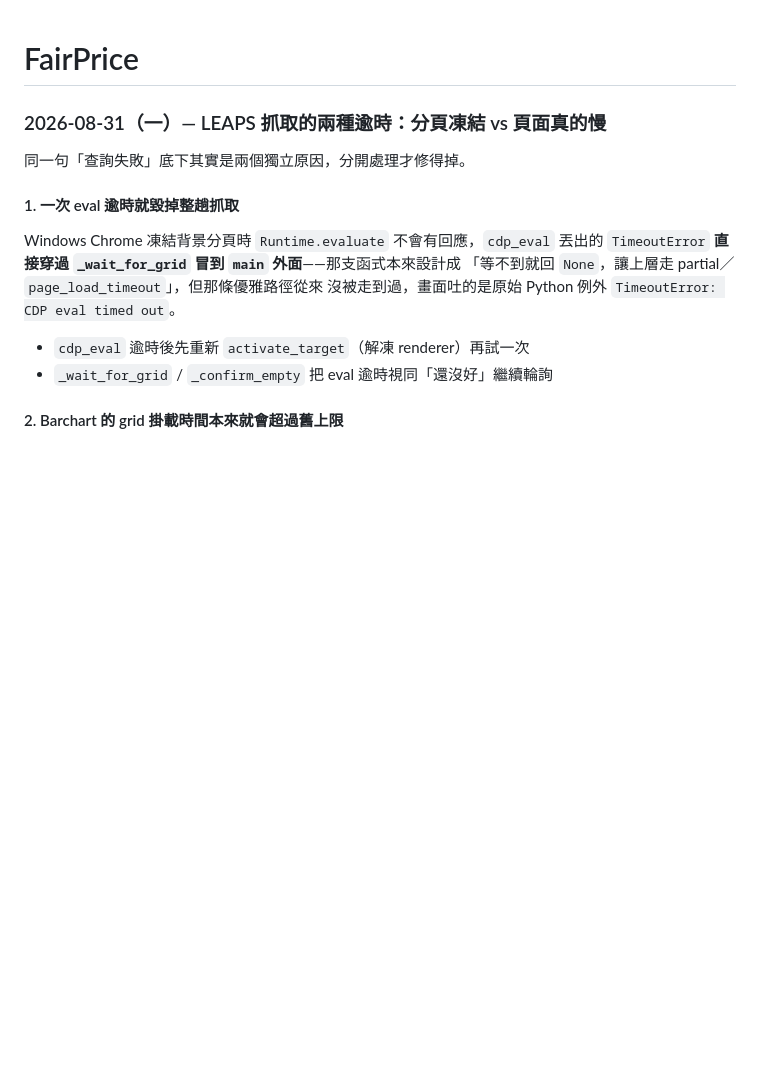
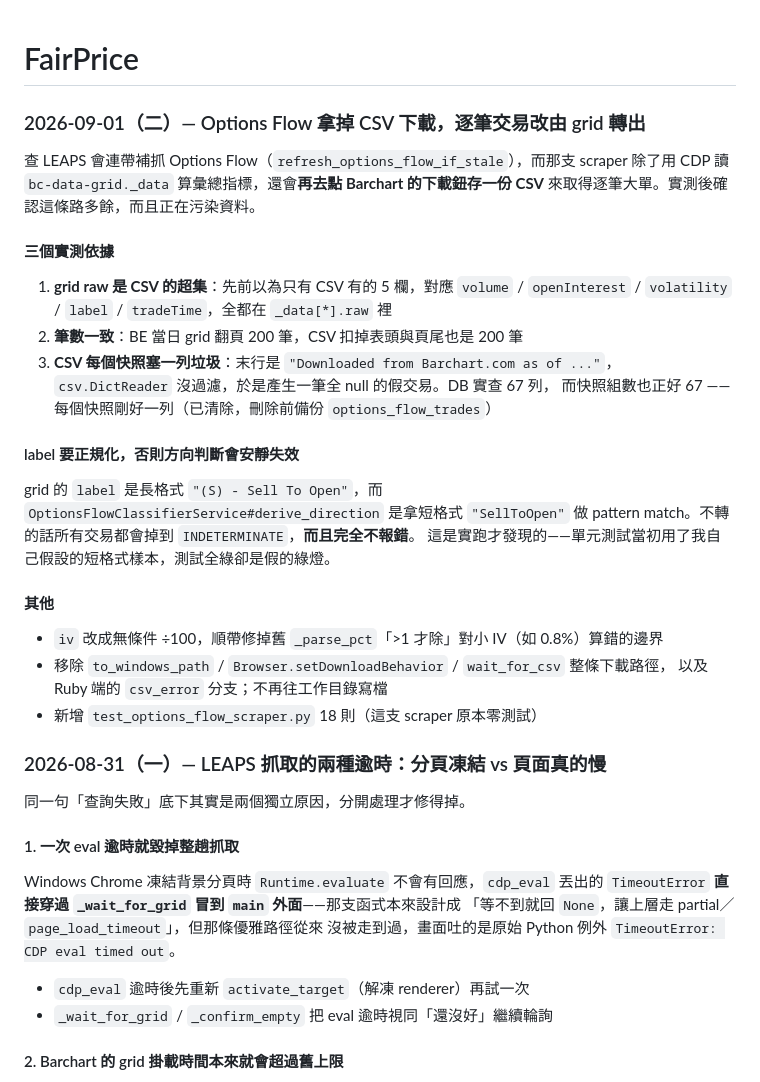
Before and after one commit to idarfan/fair-price, a Markdown page: README.md, the part around the change. Rendered like a GitHub page; blank space fills up the shorter version.

Commit message:
docs: 補上 Options Flow 移除 CSV 下載的變更記錄

```diff
--- a/README.md
+++ b/README.md
@@ -1,4 +1,33 @@
 # FairPrice
+
+### 2026-09-01（二）— Options Flow 拿掉 CSV 下載，逐筆交易改由 grid 轉出
+
+查 LEAPS 會連帶補抓 Options Flow（`refresh_options_flow_if_stale`），而那支 scraper
+除了用 CDP 讀 `bc-data-grid._data` 算彙總指標，還會**再去點 Barchart 的下載鈕存一份
+CSV** 來取得逐筆大單。實測後確認這條路多餘，而且正在污染資料。
+
+#### 三個實測依據
+
+1. **grid raw 是 CSV 的超集**：先前以為只有 CSV 有的 5 欄，對應
+   `volume` / `openInterest` / `volatility` / `label` / `tradeTime`，全都在 `_data[*].raw` 裡
+2. **筆數一致**：BE 當日 grid 翻頁 200 筆，CSV 扣掉表頭與頁尾也是 200 筆
+3. **CSV 每個快照塞一列垃圾**：末行是 `"Downloaded from Barchart.com as of ..."`，
+   `csv.DictReader` 沒過濾，於是產生一筆全 null 的假交易。DB 實查 67 列，
+   而快照組數也正好 67 —— 每個快照剛好一列（已清除，刪除前備份 `options_flow_trades`）
+
+#### label 要正規化，否則方向判斷會安靜失效
+
+grid 的 `label` 是長格式 `"(S) - Sell To Open"`，而
+`OptionsFlowClassifierService#derive_direction` 是拿短格式 `"SellToOpen"` 做 pattern
+match。不轉的話所有交易都會掉到 `INDETERMINATE`，**而且完全不報錯**。
+這是實跑才發現的——單元測試當初用了我自己假設的短格式樣本，測試全綠卻是假的綠燈。
+
+#### 其他
+
+- `iv` 改成無條件 ÷100，順帶修掉舊 `_parse_pct`「>1 才除」對小 IV（如 0.8%）算錯的邊界
+- 移除 `to_windows_path` / `Browser.setDownloadBehavior` / `wait_for_csv` 整條下載路徑，
+  以及 Ruby 端的 `csv_error` 分支；不再往工作目錄寫檔
+- 新增 `test_options_flow_scraper.py` 18 則（這支 scraper 原本零測試）
 
 ### 2026-08-31（一）— LEAPS 抓取的兩種逾時：分頁凍結 vs 頁面真的慢
 
```
